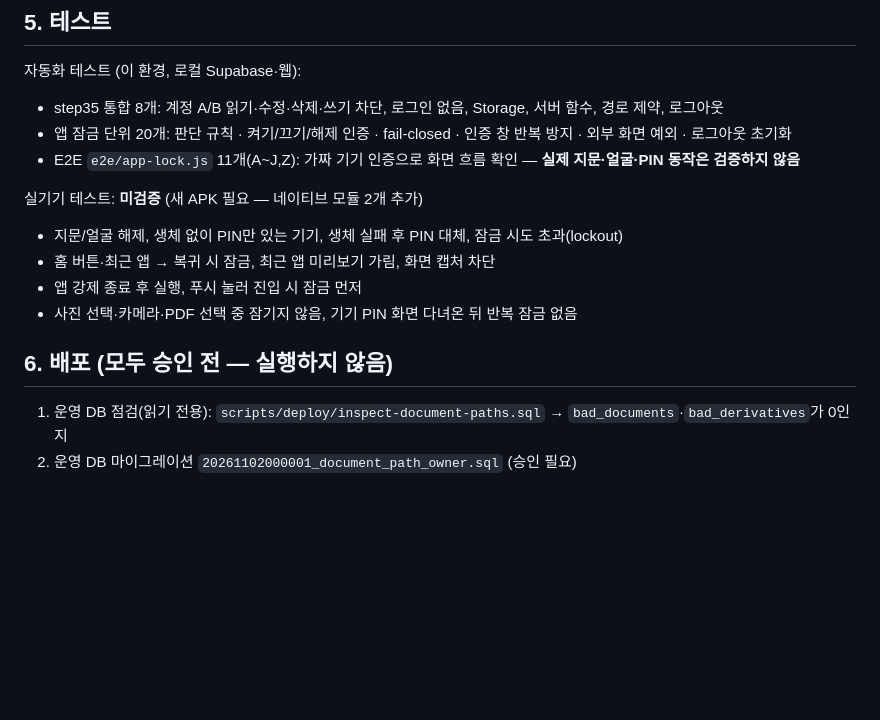
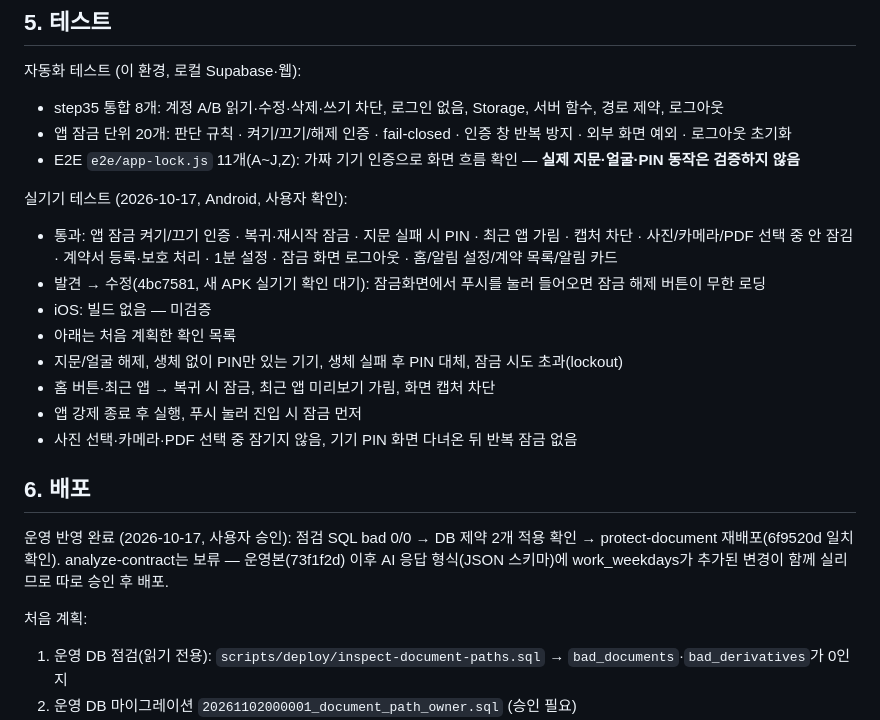
Before and after one commit to gunong1/pacto, a Markdown page: docs/SECURITY_PHASE1.md, the part around the change. GitHub-like rendering; blank space fills up the shorter version.

Commit message:
보안 Phase 1 문서: 운영 반영·실기기 확인 결과 기록
Co-Authored-By: Claude Opus 5.5 <noreply@anthropic.com>
Claude-Session: https://claude.ai/code/session_01VWQFnbZopWQNFEPQUeBwyq

```diff
--- a/docs/SECURITY_PHASE1.md
+++ b/docs/SECURITY_PHASE1.md
@@ -70,13 +70,22 @@
 - 앱 잠금 단위 20개: 판단 규칙 · 켜기/끄기/해제 인증 · fail-closed · 인증 창 반복 방지 · 외부 화면 예외 · 로그아웃 초기화
 - E2E `e2e/app-lock.js` 11개(A~J,Z): 가짜 기기 인증으로 화면 흐름 확인 — **실제 지문·얼굴·PIN 동작은 검증하지 않음**
 
-실기기 테스트: **미검증** (새 APK 필요 — 네이티브 모듈 2개 추가)
+실기기 테스트 (2026-10-17, Android, 사용자 확인):
+- 통과: 앱 잠금 켜기/끄기 인증 · 복귀·재시작 잠금 · 지문 실패 시 PIN · 최근 앱 가림 · 캡처 차단 · 사진/카메라/PDF 선택 중 안 잠김 · 계약서 등록·보호 처리 · 1분 설정 · 잠금 화면 로그아웃 · 홈/알림 설정/계약 목록/알림 카드
+- 발견 → 수정(4bc7581, 새 APK 실기기 확인 대기): 잠금화면에서 푸시를 눌러 들어오면 잠금 해제 버튼이 무한 로딩
+- iOS: 빌드 없음 — 미검증
+- 아래는 처음 계획한 확인 목록
 - 지문/얼굴 해제, 생체 없이 PIN만 있는 기기, 생체 실패 후 PIN 대체, 잠금 시도 초과(lockout)
 - 홈 버튼·최근 앱 → 복귀 시 잠금, 최근 앱 미리보기 가림, 화면 캡처 차단
 - 앱 강제 종료 후 실행, 푸시 눌러 진입 시 잠금 먼저
 - 사진 선택·카메라·PDF 선택 중 잠기지 않음, 기기 PIN 화면 다녀온 뒤 반복 잠금 없음
 
-## 6. 배포 (모두 승인 전 — 실행하지 않음)
+## 6. 배포
+
+운영 반영 완료 (2026-10-17, 사용자 승인): 점검 SQL bad 0/0 → DB 제약 2개 적용 확인 → protect-document 재배포(6f9520d 일치 확인).
+analyze-contract는 보류 — 운영본(73f1f2d) 이후 AI 응답 형식(JSON 스키마)에 work_weekdays가 추가된 변경이 함께 실리므로 따로 승인 후 배포.
+
+처음 계획:
 
 1. 운영 DB 점검(읽기 전용): `scripts/deploy/inspect-document-paths.sql` → `bad_documents`·`bad_derivatives`가 0인지
 2. 운영 DB 마이그레이션 `20261102000001_document_path_owner.sql` (승인 필요)
```
